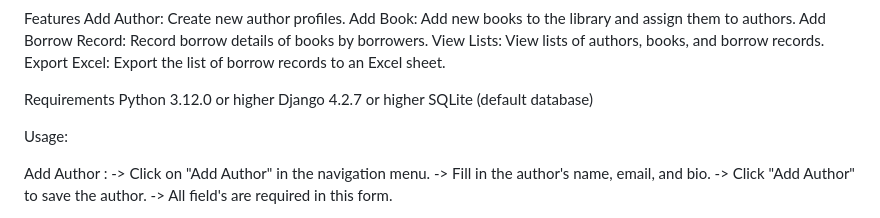
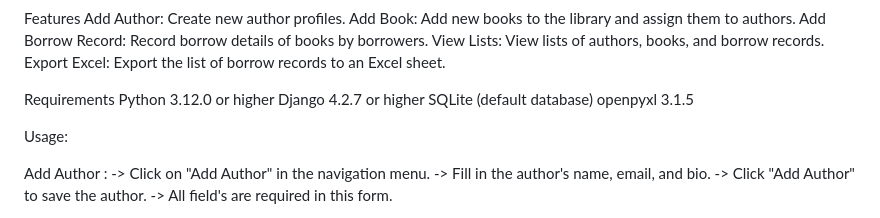
Before and after one commit to AdityaChandravanshi/online_library_management_system, a Markdown page: README.md, the part around the change. Drawn GitHub-style.

```diff
--- a/README.md
+++ b/README.md
@@ -26,6 +26,7 @@ Requirements
 Python 3.12.0 or higher
 Django 4.2.7 or higher
 SQLite (default database)
+openpyxl 3.1.5
 
 Usage:
 
```
